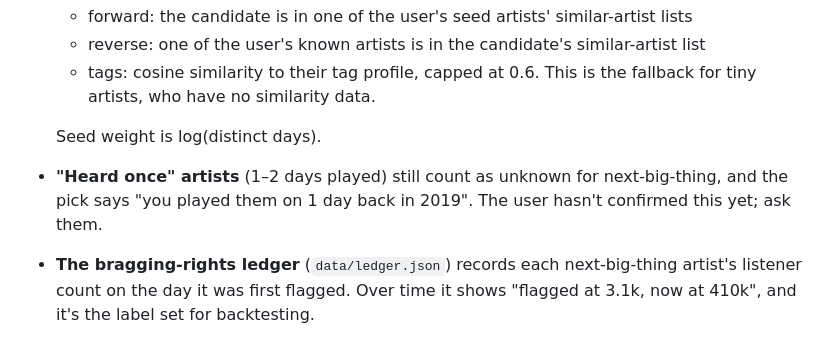
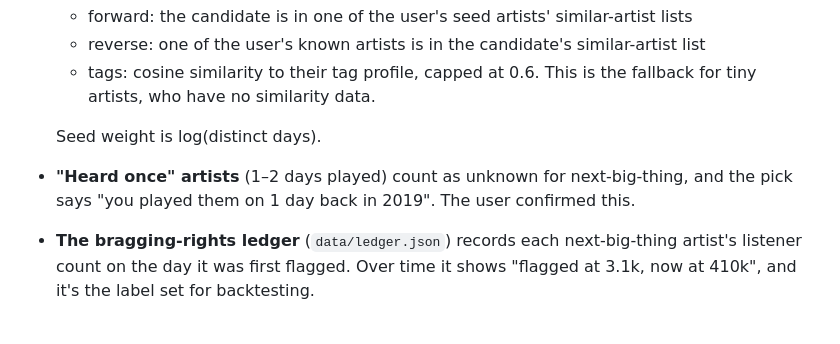
Before and after one commit to quepol/next-big-thing, a Markdown page: HANDOFF.md, the part around the change. Drawn GitHub-style.

Commit message:
Handoff: heard-once artists count as unknown (confirmed)
Co-Authored-By: Claude Opus 5.5 <noreply@anthropic.com>
Claude-Session: https://claude.ai/code/session_01FfCni4mAHVmABfUHMyB8qN

```diff
--- a/HANDOFF.md
+++ b/HANDOFF.md
@@ -32,7 +32,7 @@ Other decisions they've made:
   - tags: cosine similarity to their tag profile, capped at 0.6. This is the fallback for tiny artists, who have no similarity data.
 
   Seed weight is log(distinct days).
-- **"Heard once" artists** (1–2 days played) still count as unknown for next-big-thing, and the pick says "you played them on 1 day back in 2019". The user hasn't confirmed this yet; ask them.
+- **"Heard once" artists** (1–2 days played) count as unknown for next-big-thing, and the pick says "you played them on 1 day back in 2019". The user confirmed this.
 - **The bragging-rights ledger** (`data/ledger.json`) records each next-big-thing artist's listener count on the day it was first flagged. Over time it shows "flagged at 3.1k, now at 410k", and it's the label set for backtesting.
 
 ## Current state
```
